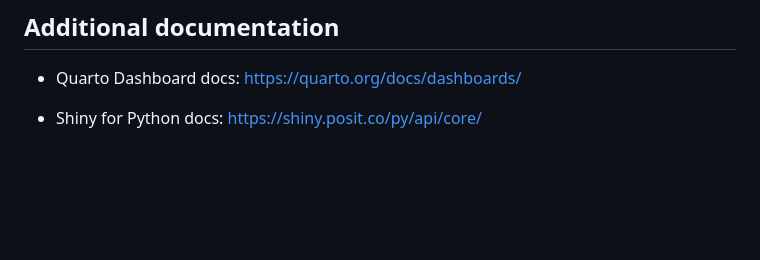
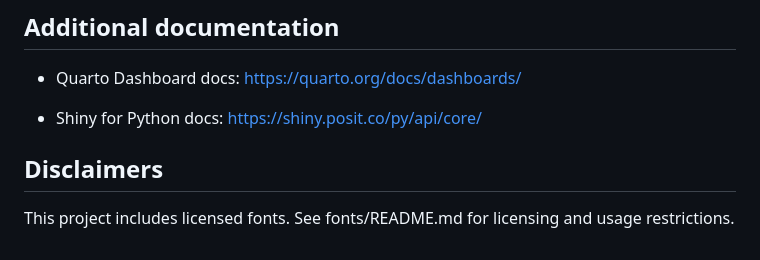
Before and after one commit to EECA-NZ/eeud-dashboard, a Markdown page: README.md, the part around the change. Drawn GitHub-style; blank space fills up the shorter version.

Commit message:
font licensing

```diff
--- a/readme.md
+++ b/README.md
@@ -84,3 +84,7 @@ In the testing of deployment of this dashboard, a number of difficulties were en
 -  Quarto Dashboard docs: https://quarto.org/docs/dashboards/
 
 -  Shiny for Python docs: https://shiny.posit.co/py/api/core/
+
+## Disclaimers
+
+This project includes licensed fonts. See fonts/README.md for licensing and usage restrictions.
```
Also changed, not shown: www/fonts/README.md (added, +3 -0 lines).
